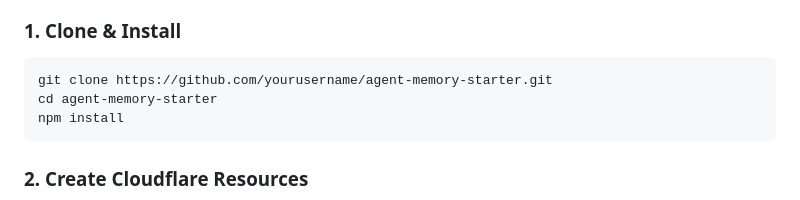
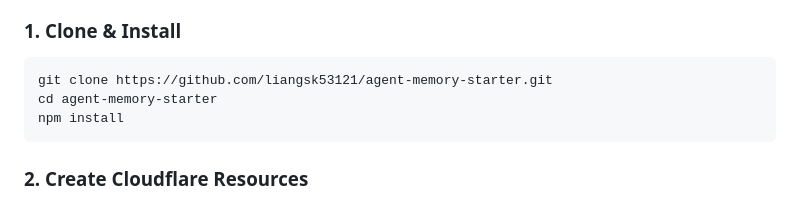
Before and after one commit to Trainspotting31/memory-buddy, a Markdown page: README.md, the part around the change. Drawn GitHub-style.

Commit message:
Update README with correct repository URL

````diff
--- a/README.md
+++ b/README.md
@@ -39,7 +39,7 @@ flowchart TD
 ### 1. Clone & Install
 
 ```bash
-git clone https://github.com/yourusername/agent-memory-starter.git
+git clone https://github.com/liangsk53121/agent-memory-starter.git
 cd agent-memory-starter
 npm install
 ```
````
